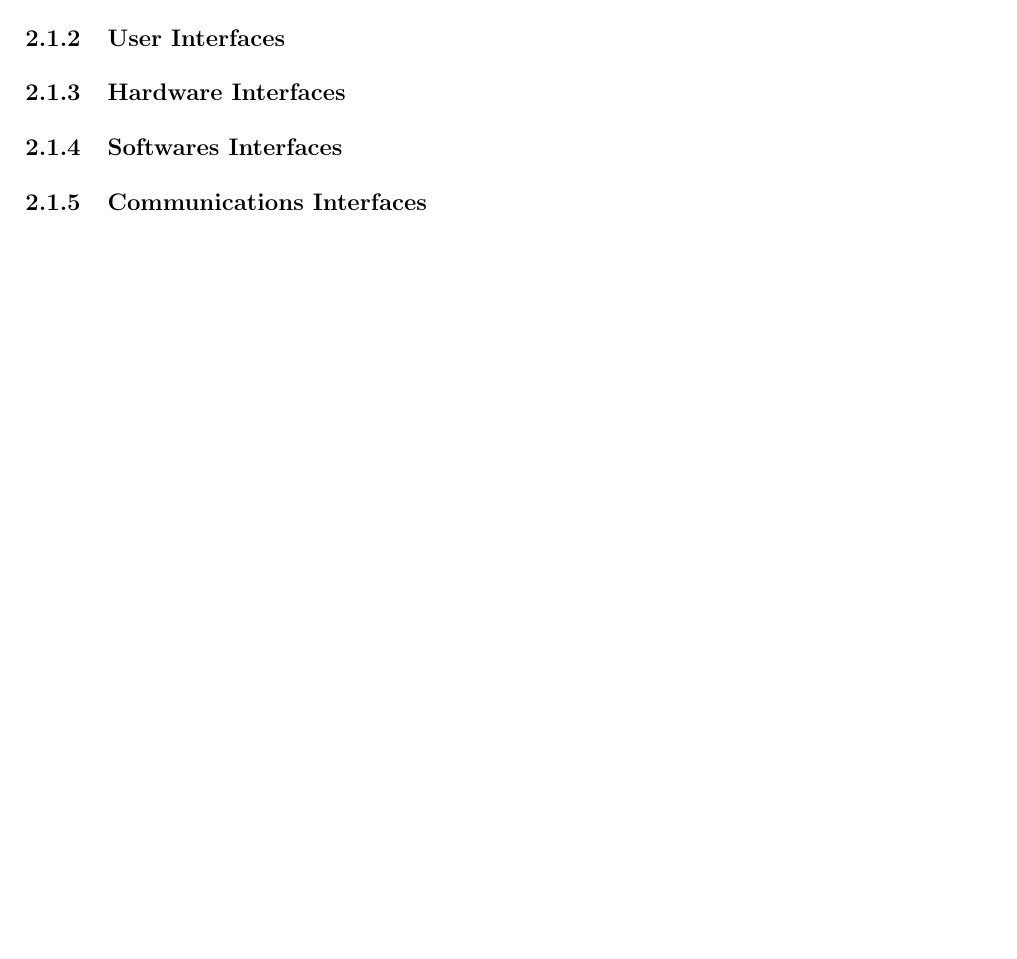
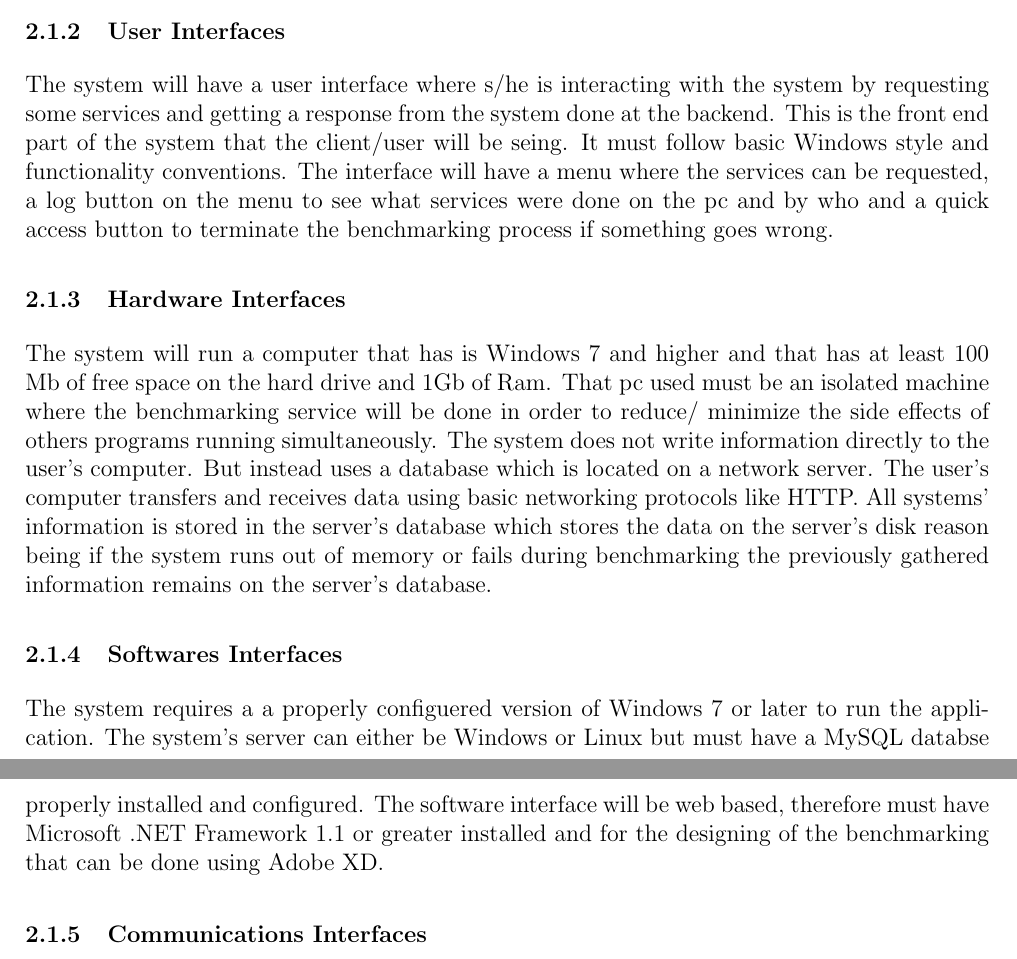
Before and after one commit to josephbondjobo/COS730_Blue_Team, a LaTeX document (srs.tex): part of page 4 of 4 before the commit and two parts of pages 4 and 5 of 5 after it, the two joined at a grey line, cut so that both start at the same text, the shorter picture padded with empty space. Compiled offline with pdfLaTeX.

Commit message:
Interfaces  implemented

```diff
--- a/srs.tex
+++ b/srs.tex
@@ -89,8 +90,9 @@ The goal of this project is to implement a benchmarking service that will accept
 \subsubsection{User Interfaces}
-
+The system will have a user interface where s/he is interacting with the system by requesting some services and getting a response from the system done at the backend. This is the front end part of the system that the client/user will be seing. It must follow basic Windows style and functionality conventions. The interface will have a menu where the services can be requested, a log button on the menu to see what services were done on the pc and by who and a quick access button to terminate the benchmarking process if something goes wrong.
 \subsubsection{Hardware Interfaces}
-
+The system will run a computer that has is Windows 7 and higher and that has at least 100 Mb of free space on the hard drive and 1Gb of Ram. That pc used must be an isolated machine where the benchmarking service will be done in order to reduce/ minimize the side effects of others programs running simultaneously. The system does not write information directly to the user's computer. But instead uses a database which is located on a network server. The user's computer transfers and receives data using basic networking protocols like HTTP. All systems' information is stored in the server's database which stores the data on the server's disk reason being if the system runs out of memory or fails during benchmarking the previously gathered information remains on the server's database.
 \subsubsection{Softwares Interfaces}
+The system requires a a properly configuered version of Windows 7 or later to run the application. The system's server can either be Windows or Linux but must have a MySQL databse properly installed and configured. The software interface will be web based, therefore must have Microsoft .NET Framework 1.1 or greater installed and for the designing of the benchmarking that can be done using Adobe XD.
 
 \subsubsection{Communications Interfaces}
 
```
Also changed, not shown: srs.tex (3 more changed lines).
